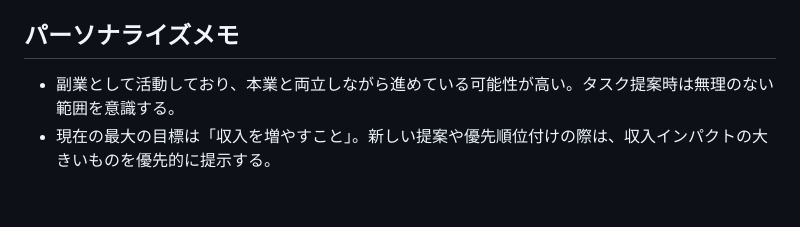
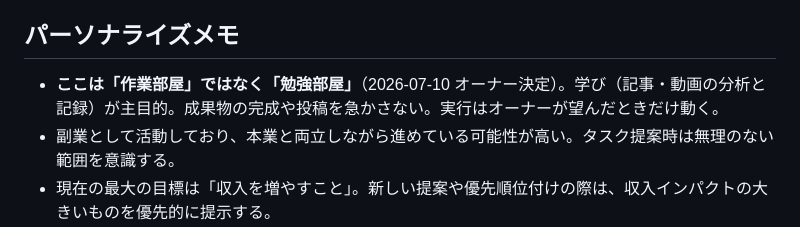
Before and after one commit to sasaking888/SNS, a Markdown page: .company/CLAUDE.md, the part around the change. GitHub-like rendering; blank space fills up the shorter version.

Commit message:
方針決定: ここは作業部屋ではなく勉強部屋。学びの蓄積を最優先に
Co-Authored-By: Claude Fable 5 <noreply@anthropic.com>
Claude-Session: https://claude.ai/code/session_01MPi5cbS91kEmdF2U9PjjJW

```diff
--- a/.company/CLAUDE.md
+++ b/.company/CLAUDE.md
@@ -112,6 +112,7 @@
 
 ## パーソナライズメモ
 
+- **ここは「作業部屋」ではなく「勉強部屋」**（2026-07-10 オーナー決定）。学び（記事・動画の分析と記録）が主目的。成果物の完成や投稿を急かさない。実行はオーナーが望んだときだけ動く。
 - 副業として活動しており、本業と両立しながら進めている可能性が高い。タスク提案時は無理のない範囲を意識する。
 - 現在の最大の目標は「収入を増やすこと」。新しい提案や優先順位付けの際は、収入インパクトの大きいものを優先的に提示する。
 - タスクが繰り返し発生する領域（例: マーケティング、営業、経理など）が見えてきたら、専用部署の作成を積極的に提案する。
```
Also changed, not shown: 1 other file.
